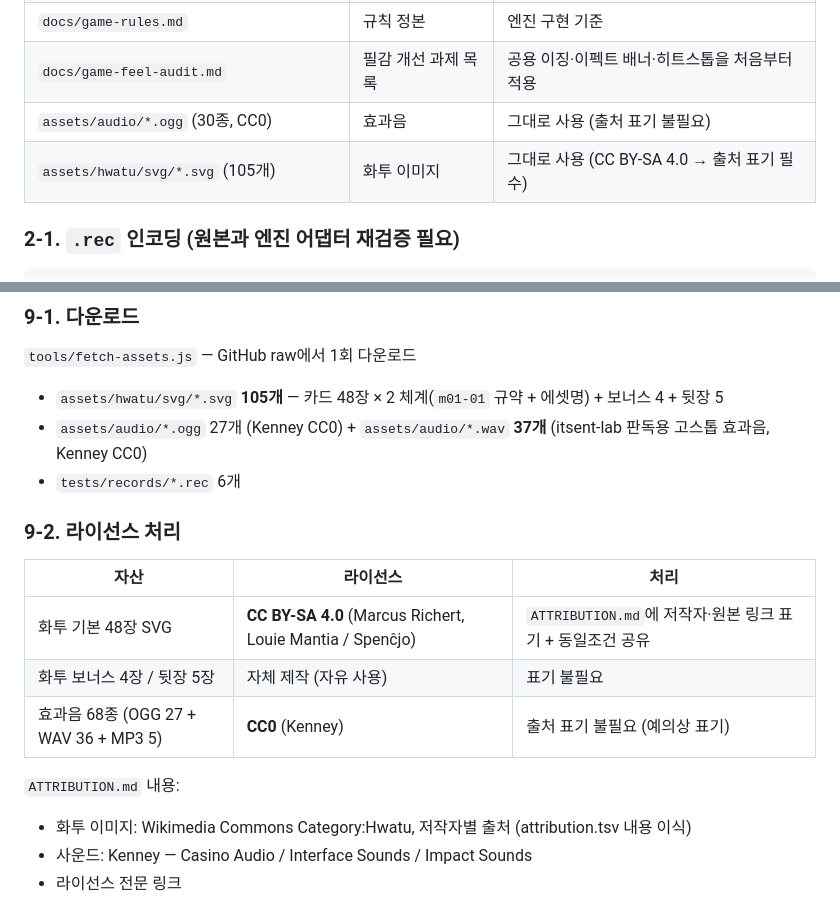
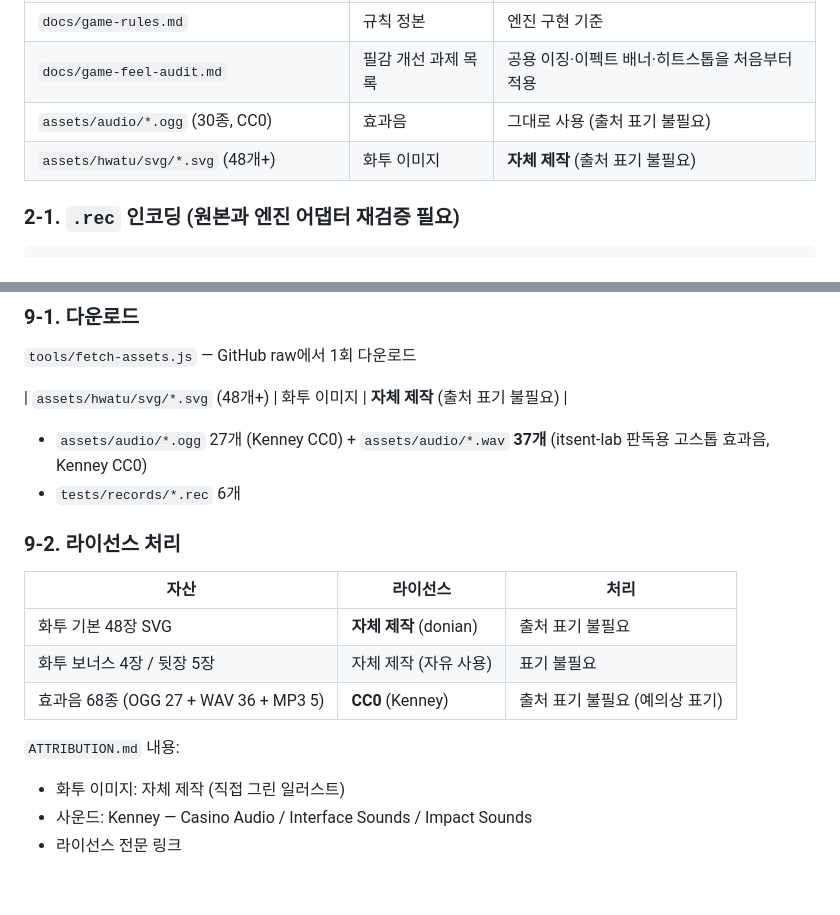
Before and after one commit to Donian-kor/AI_GoStop, a Markdown page: gostop-game.md, 2 parts joined by grey strips. Rendered like a GitHub page; blank space fills up the shorter version.

```diff
--- a/gostop-game.md
+++ b/gostop-game.md
@@ -108,7 +108,7 @@ PC는 서버 역할을 겸하고, 각자의 브라우저에서 자기 패만 보
 | `docs/game-rules.md` | 규칙 정본 | 엔진 구현 기준 |
 | `docs/game-feel-audit.md` | 필감 개선 과제 목록 | 공용 이징·이펙트 배너·히트스톱을 처음부터 적용 |
 | `assets/audio/*.ogg` (30종, CC0) | 효과음 | 그대로 사용 (출처 표기 불필요) |
-| `assets/hwatu/svg/*.svg` (105개) | 화투 이미지 | 그대로 사용 (CC BY-SA 4.0 → 출처 표기 필수) |
+| `assets/hwatu/svg/*.svg` (48개+) | 화투 이미지 | **자체 제작** (출처 표기 불필요) |
 
 ### 2-1. `.rec` 인코딩 (원본과 엔진 어댑터 재검증 필요)
 
@@ -604,7 +604,7 @@ easeOutCubic, easeInOutCubic, easeOutBack, easeOutBounce, easeOutElastic
 
 `tools/fetch-assets.js` — GitHub raw에서 1회 다운로드
 
-- `assets/hwatu/svg/*.svg` **105개** — 카드 48장 × 2 체계(`m01-01` 규약 + 에셋명) + 보너스 4 + 뒷장 5
+| `assets/hwatu/svg/*.svg` (48개+) | 화투 이미지 | **자체 제작** (출처 표기 불필요) |
 - `assets/audio/*.ogg` 27개 (Kenney CC0) + `assets/audio/*.wav` **37개** (itsent-lab 판독용 고스톱 효과음, Kenney CC0)
 - `tests/records/*.rec` 6개
 
@@ -612,12 +612,12 @@ easeOutCubic, easeInOutCubic, easeOutBack, easeOutBounce, easeOutElastic
 
 | 자산 | 라이선스 | 처리 |
 |---|---|---|
-| 화투 기본 48장 SVG | **CC BY-SA 4.0** (Marcus Richert, Louie Mantia / Spenĉjo) | `ATTRIBUTION.md`에 저작자·원본 링크 표기 + 동일조건 공유 |
+| 화투 기본 48장 SVG | **자체 제작** (donian) | 출처 표기 불필요 |
 | 화투 보너스 4장 / 뒷장 5장 | 자체 제작 (자유 사용) | 표기 불필요 |
 | 효과음 68종 (OGG 27 + WAV 36 + MP3 5) | **CC0** (Kenney) | 출처 표기 불필요 (예의상 표기) |
 
 `ATTRIBUTION.md` 내용:
-- 화투 이미지: Wikimedia Commons Category:Hwatu, 저작자별 출처 (attribution.tsv 내용 이식)
+- 화투 이미지: 자체 제작 (직접 그린 일러스트)
 - 사운드: Kenney — Casino Audio / Interface Sounds / Impact Sounds
 - 라이선스 전문 링크
 
```
Also changed, not shown: ATTRIBUTION.md (+9 -9 lines).
